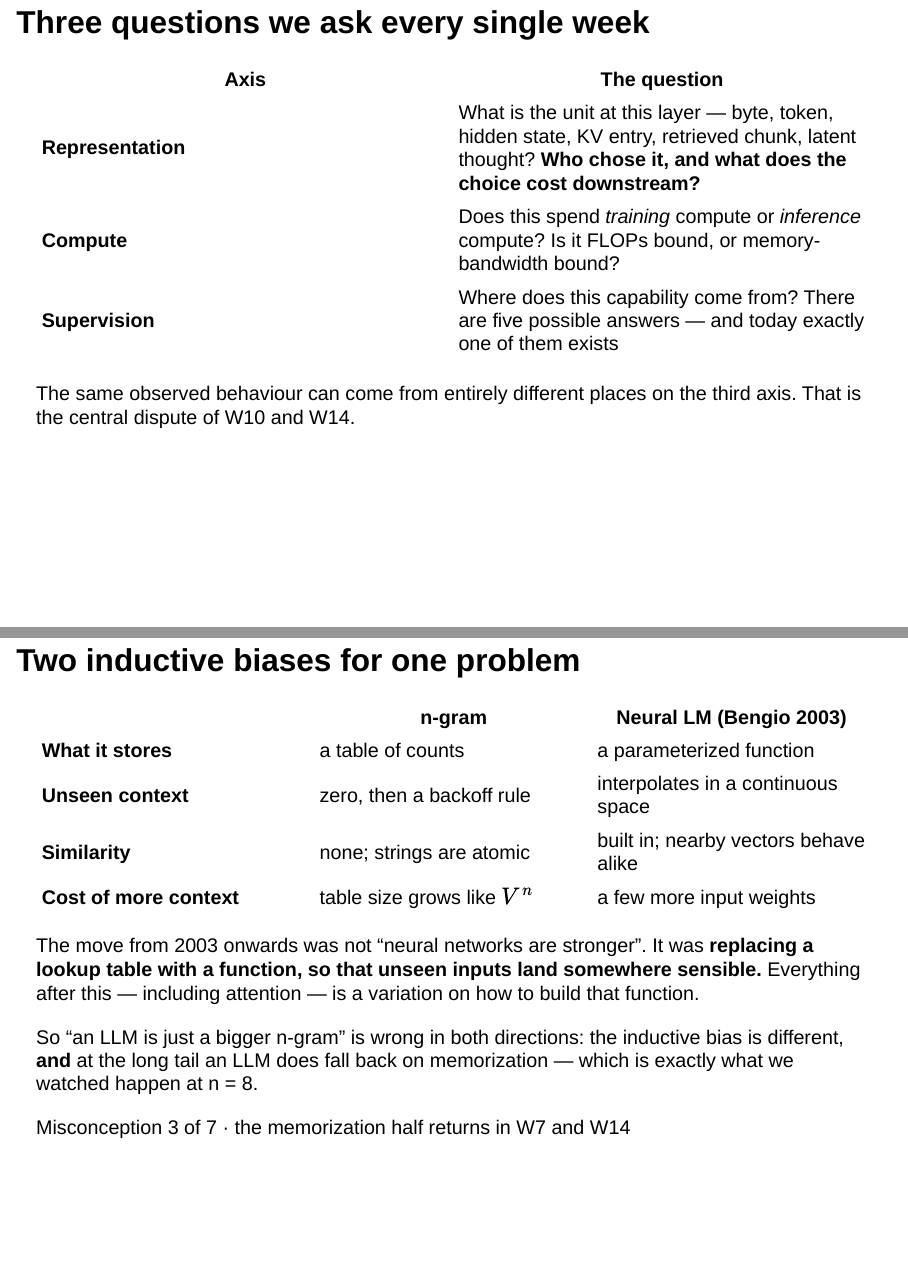
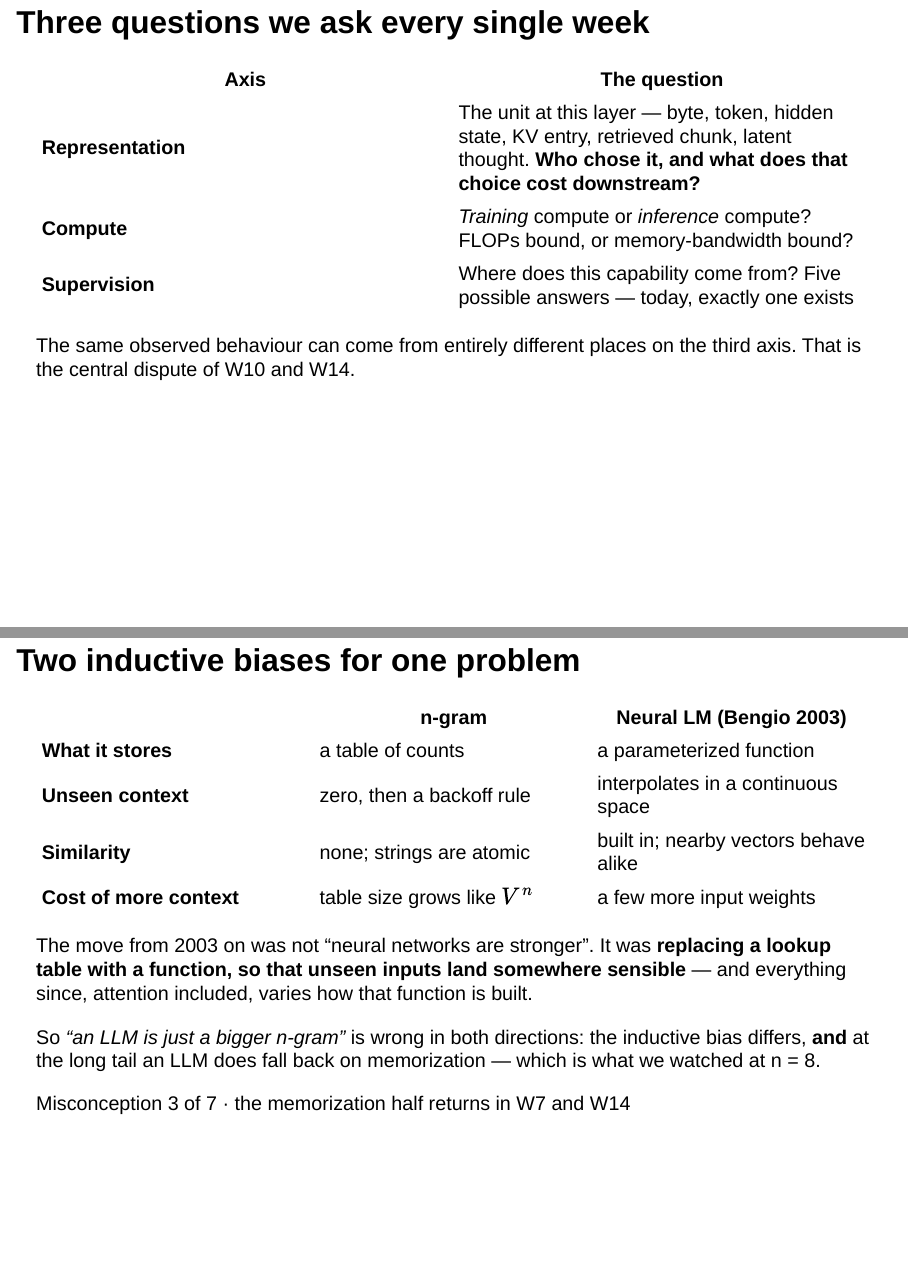
Before and after one commit to hungshinlee/NLP-LLM, a Quarto document (slides/w01.qmd): pages 18 and 34 of 52, joined at a grey line. Rendered offline with R 4.5, knitr and Pandoc in place of Quarto, with nearby package versions; drawn as Slidy slides in place of the format the file asks for.

Commit message:
slides/w01 + theme: 同步 Course-Hub 的投影片改版與五級字級系統
由 bin/publish.py 產生，勿手改。

Co-Authored-By: Claude Opus 5 <noreply@anthropic.com>
Claude-Session: https://claude.ai/code/session_01FQVSCHfr8humXZbdoLdeY6

```diff
--- a/slides/theme.scss
+++ b/slides/theme.scss
@@ -1,18 +1,54 @@
 /*-- scss:defaults --*/
 
+// ═══════════════════════════════════════════════════════════════
+// 字級系統：五級
+// ═══════════════════════════════════════════════════════════════
+// 錨在內文 26px，級距約 1.2。**全部用 deck 內的絕對 px。**
+// reveal 會把整個 1280×800 畫布等比縮到投影機，所以在 .slides 之內
+// px 是可預測的；用 em 才會與祖先疊乘。唯一的例外是 .footer 與
+// .slide-number，它們畫在縮放容器「之外」，必須用 vw（見 rules 段）。
+//
+// | 級 | token        | px | 給誰                                   |
+// |----|--------------|----|----------------------------------------|
+// | T1 | $fs-title    | 42 | h2 投影片標題（章節頁 h1 另有 $fs-section）|
+// | T2 | $fs-lead     | 31 | .claim / .ask：一張投影片的那句話        |
+// | T3 | $fs-body     | 26 | bullet 與段落，預設值                    |
+// | T4 | $fs-support  | 22 | 表格、.gen 樣本、程式碼、.small          |
+// | T5 | $fs-meta     | 18 | .cite、.tag、.footer、metric 的 .lab     |
+//
+// **兩條使用規則，比數字重要：**
+// 1. 一張投影片最多用四級。
+// 2. **T2 一張最多出現一次。** W1 那四次版面溢出的成因全都是
+//    一張表格（T4）後面疊了兩個 .claim（T2）。
+//
+// 改這五個數字會同時影響兩門課的所有投影片，改完務必重新 render 看過。
+$fs-title:   42px !default;
+$fs-lead:    31px !default;
+$fs-body:    26px !default;
+$fs-support: 22px !default;
+$fs-meta:    18px !default;
+$fs-section: 52px !default;   // 章節分隔頁的 h1，自成一級
+
+// 行高與字級反向：字越大行距越緊
+$lh-title:   1.20 !default;
+$lh-lead:    1.35 !default;
+$lh-body:    1.42 !default;
+$lh-support: 1.34 !default;
+$lh-meta:    1.30 !default;
+
 // 與課程網站同一組色票，讓網站與投影片看起來是同一套系統
-$presentation-font-size-root: 34px !default;
-$presentation-h1-font-size:   1.62em !default;
-$presentation-h2-font-size:   1.24em !default;
-$presentation-h3-font-size:   1.02em !default;
+$presentation-font-size-root: $fs-body !default;
+$presentation-h1-font-size:   $fs-section !default;
+$presentation-h2-font-size:   $fs-title !default;
+$presentation-h3-font-size:   $fs-lead !default;
 $presentation-heading-font-weight: 700 !default;
 $presentation-heading-color: #111827 !default;
-$presentation-line-height:  1.42 !default;
+$presentation-line-height:  $lh-body !default;
 
 $body-color: #1f2328 !default;
 $body-bg:    #ffffff !default;
 $link-color: #0b5cad !default;
-$code-block-font-size: .58em !default;
+$code-block-font-size: .85em !default;   // 26 × .85 ≈ T4
 
 $font-family-sans-serif:
   -apple-system, BlinkMacSystemFont, "Segoe UI", "Helvetica Neue",
@@ -31,22 +67,30 @@ $c-muted: #6b7280;
 }
 
 // 投影機後排看得到：標題留白收緊，換取內容字級
-.reveal h2 {
+.reveal h2 {                       // T1
   margin-bottom: .55em;
   padding-bottom: .22em;
   border-bottom: 2px solid #e5e7eb;
-  line-height: 1.25;
+  line-height: $lh-title;
 }
-.reveal h3 { color: #374151; margin-bottom: .4em; }
+.reveal h3 {                       // T2（W1 沒有用到 ###，留給後面的週次）
+  color: #374151;
+  margin-bottom: .4em;
+  line-height: $lh-lead;
+}
+// T3 內文由 $presentation-font-size-root 提供，不必在這裡重申。
+// 需要在某一段落局部降級時用 .small（T4）或 .meta（T5）。
+.reveal .small { font-size: $fs-support; line-height: $lh-support; }
+.reveal .meta  { font-size: $fs-meta;    line-height: $lh-meta; color: $c-muted; }
 
 // ── 主張框：一張投影片只有一句話時用 ────────────────────────
 .reveal .claim {
   border-left: 6px solid $link-color;
   background: #f8fafc;
-  padding: .8em 1em;
-  margin: .9em 0;
-  font-size: 1.14em;
-  line-height: 1.4;
+  padding: .7em .95em;             // T2 放大後把內距收一點，淨高度幾乎不變
+  margin: .78em 0;
+  font-size: $fs-lead;             // T2
+  line-height: $lh-lead;
   strong { color: $link-color; }
 }
 .reveal .claim.warn {
@@ -68,30 +112,42 @@ $c-muted: #6b7280;
     padding: .5em .7em;
     background: #fff;
   }
-  .num { display: block; font-size: 1.62em; font-weight: 700; line-height: 1.1; }
-  .lab { display: block; font-size: .68em; color: $c-muted; margin-top: .25em; }
+  // 數字卡不另開一級：數字用 T1、標籤用 T5
+  .num { display: block; font-size: $fs-title; font-weight: 700; line-height: 1.1; }
+  .lab { display: block; font-size: $fs-meta; line-height: $lh-meta; color: $c-muted; margin-top: .25em; }
   .bad  .num { color: $c-warn; }
   .good .num { color: $c-ok; }
 }
 
 // ── 提問slide：留白讓學生先答 ────────────────────────────────
+// .ask 是**給教室的指令**（「先預測再看」「自己算」），不是投影片的論點，
+// 所以它是 T3 而不是 T2——靠顏色與字重分辨，不靠字級。
+// 這樣一張投影片裡的 T2 就能真的只有 .claim 一個，那條規則才守得住。
 .reveal .ask {
-  font-size: 1.34em;
+  font-size: $fs-body;             // T3
+  line-height: $lh-body;
   font-weight: 600;
   color: $link-color;
   margin: 1.2em 0 .6em;
 }
 
 // ── 表格 ────────────────────────────────────────────────────
-// 字級用「絕對值」而非 em：投影片常帶 .smaller，相對字級會相乘，
-// 造成同一份 deck 裡的表格大小不一（W1 曾經全部縮到 19.5px）。
+// ── 表格 ────────────────────────────────────────────────────
+// **一個表格只有一個字級**，由它的角色決定是哪一級：
+//   預設         T4 $fs-support —— 資料與佐證（數字、標籤、短語）
+//   `::: {.prose}` T3 $fs-body   —— 格子是整句話、而且表格就是這張的內容
+// th 刻意不另給字級：字重、底色、下框線已經夠分辨，多一級只是讓系統變六級。
+//
+// **明確覆寫 th/td**，避免任何祖先的 em 疊乘——這正是 2026-09 以前表格大小
+// 會漂的原因（W1 曾經全部縮到 19.5px）。從 2026-09-15 起 deck 不再使用
+// Quarto 的 .smaller，疊乘的來源本身也拿掉了。
 .reveal table {
   border-collapse: collapse;
-  font-size: 26px;
+  font-size: $fs-support;
 
   th, td {
-    font-size: 26px;      // 明確覆寫，避免任何祖先的 em 疊乘
-    line-height: 1.34;
+    font-size: $fs-support;
+    line-height: $lh-support;
     padding: .42em .62em;
     vertical-align: top;
   }
@@ -102,16 +158,25 @@ $c-muted: #6b7280;
   }
   tbody tr + tr td { border-top: 1px solid #eef1f4; }
 
-  // 第一欄通常是短標籤，不換行讀起來更整齊
+  // 第一欄通常是短標籤，不換行讀起來更整齊。
+  // 注意：首欄變長時這條會把表格推寬，W1 目前最長的首欄是 32 字元（約 350px），安全。
   td:first-child, th:first-child { white-space: nowrap; }
 }
 
+// 論述型表格：格子是句子，而且這張投影片的內容就是這個表格。
+// 它不是佐證，是內文，所以給 T3。W1 只有兩張符合（三條主軸、各 Part 補什麼）。
+.reveal .prose table {
+  font-size: $fs-body;
+  th, td { font-size: $fs-body; line-height: $lh-body; }
+  // 論述型表格的首欄是軸名或 Part 名，允許它換行，否則長標籤會把表格推寬
+  td:first-child, th:first-child { white-space: normal; }
+}
+
 // ── 引用與出處 ──────────────────────────────────────────────
-// .cite 在被縮放的 .slides 內，用 em 沒問題。
-.reveal .cite {
-  font-size: .6em;
+.reveal .cite {                    // T5
+  font-size: $fs-meta;
   color: $c-muted;
-  line-height: 1.35;
+  line-height: $lh-meta;
 }
 
 // .footer 與頁碼由 reveal 畫在「縮放容器之外」的頁面層，transform 不會作用到它們。
@@ -126,18 +191,20 @@ $c-muted: #6b7280;
   text-align: center;
   white-space: normal !important;   // Quarto 預設 nowrap，長引用會溢出盒子外
 
-  font-size: clamp(10px, 1.55vw, 21px) !important;
+  // 目標是在 1280px 寬的視窗下落在 T5（18px）附近：1280 × 1.45% ≈ 18.6px。
+  // 這是整份 theme 唯一不能用 $fs-meta 的地方。
+  font-size: clamp(10px, 1.45vw, 19px) !important;
   color: $c-muted;
-  line-height: 1.3;
+  line-height: $lh-meta;
 }
 .reveal .slide-number {
+  // 刻意低於 T5：它是介面，不是內容。
   font-size: clamp(9px, 1.1vw, 15px) !important;
 }
-.reveal .small { font-size: .82em; }
 .reveal .dim   { color: $c-muted; }
 .reveal .tag {
   display: inline-block;
-  font-size: .62em;
+  font-size: $fs-meta;             // T5
   font-weight: 650;
   padding: .12em .5em;
   border-radius: 20px;
@@ -153,7 +220,7 @@ $c-muted: #6b7280;
   margin: .35em 0 .1em;
 }
 .reveal .audio-label {
-  font-size: .72em;
+  font-size: $fs-meta;             // T5
   font-weight: 650;
   color: $c-muted;
   margin-top: .5em;
@@ -166,7 +233,8 @@ $c-muted: #6b7280;
 .reveal .section-title h1 {
   border-left: 10px solid $link-color;
   padding-left: .5em;
-  font-size: 1.5em;
+  font-size: $fs-section;
+  line-height: $lh-title;
 }
 .reveal .section-title { padding-top: 1.2em; }
 
@@ -182,8 +250,8 @@ $c-muted: #6b7280;
   border-left: 5px solid #d6d3ce;
   padding: .62em .85em;
   margin: .5em 0;
-  font-size: .84em;
-  line-height: 1.46;
+  font-size: $fs-support;          // T4：模型吐出來的東西是資料，不是論述
+  line-height: $lh-support;
   color: #2b2b2b;
 }
 .reveal .gen.hit {                 // 逐字複製訓練語料的那一段
@@ -193,7 +261,7 @@ $c-muted: #6b7280;
 .reveal .gen .n {                  // 左上角的 n = ? 標記
   display: block;
   font-family: inherit;
-  font-size: .74em;
+  font-size: $fs-meta;             // T5
   font-weight: 700;
   color: $c-muted;
   margin-bottom: .2em;
--- a/slides/w01.qmd
+++ b/slides/w01.qmd
@@ -208,10 +208,11 @@ Capacity and bandwidth are different limits. 64 GB removes the first and does no
 A third number — why a 2026 flagship is "trillion total, tens of billions active" — opens W6, where the idea of an *active* parameter arrives
 :::
 
-## Three questions we ask every single week {.smaller}
+## Three questions we ask every single week
 
+::: {.prose}
 | Axis | The question |
 |---|---|
-| **Representation** | What is the unit at this layer — byte, token, hidden state, KV entry, retrieved chunk, latent thought? **Who chose it, and what does the choice cost downstream?** |
-| **Compute** | Does this spend *training* compute or *inference* compute? Is it FLOPs bound, or memory-bandwidth bound? |
-| **Supervision** | Where does this capability come from? There are five possible answers — and today exactly one of them exists |
+| **Representation** | The unit at this layer — byte, token, hidden state, KV entry, retrieved chunk, latent thought. **Who chose it, and what does that choice cost downstream?** |
+| **Compute** | *Training* compute or *inference* compute? FLOPs bound, or memory-bandwidth bound? |
+| **Supervision** | Where does this capability come from? Five possible answers — today, exactly one exists |
@@ -414,7 +416,7 @@ The probability mass sitting on things you have never seen **does not go to zero
 The same tail returns in W7 (deduplication, compute-optimal budgets) and W14 (long-tail memorization, contamination)
 :::
 
-## Two inductive biases for one problem {.smaller}
+## Two inductive biases for one problem
 
 | | n-gram | Neural LM (Bengio 2003) |
 |---|---|---|
@@ -424,10 +426,10 @@ The same tail returns in W7 (deduplication, compute-optimal budgets) and W14 (lo
 | **Cost of more context** | table size grows like $V^n$ | a few more input weights |
 
 ::: {.claim}
-The move from 2003 onwards was not "neural networks are stronger". It was **replacing a lookup table with a function, so that unseen inputs land somewhere sensible.** Everything after this — including attention — is a variation on how to build that function.
+The move from 2003 on was not "neural networks are stronger". It was **replacing a lookup table with a function, so that unseen inputs land somewhere sensible** — and everything since, attention included, varies how that function is built.
 :::
 
-So "an LLM is just a bigger n-gram" is wrong in both directions: the inductive bias is different, **and** at the long tail an LLM does fall back on memorization — which is exactly what we watched happen at n = 8.
+So *"an LLM is just a bigger n-gram"* is wrong in both directions: the inductive bias differs, **and** at the long tail an LLM does fall back on memorization — which is what we watched at n = 8.
 
 ::: {.footer}
 Misconception 3 of 7 · the memorization half returns in W7 and W14
```
Also changed, not shown: slides/w01.qmd (85 more changed lines).
